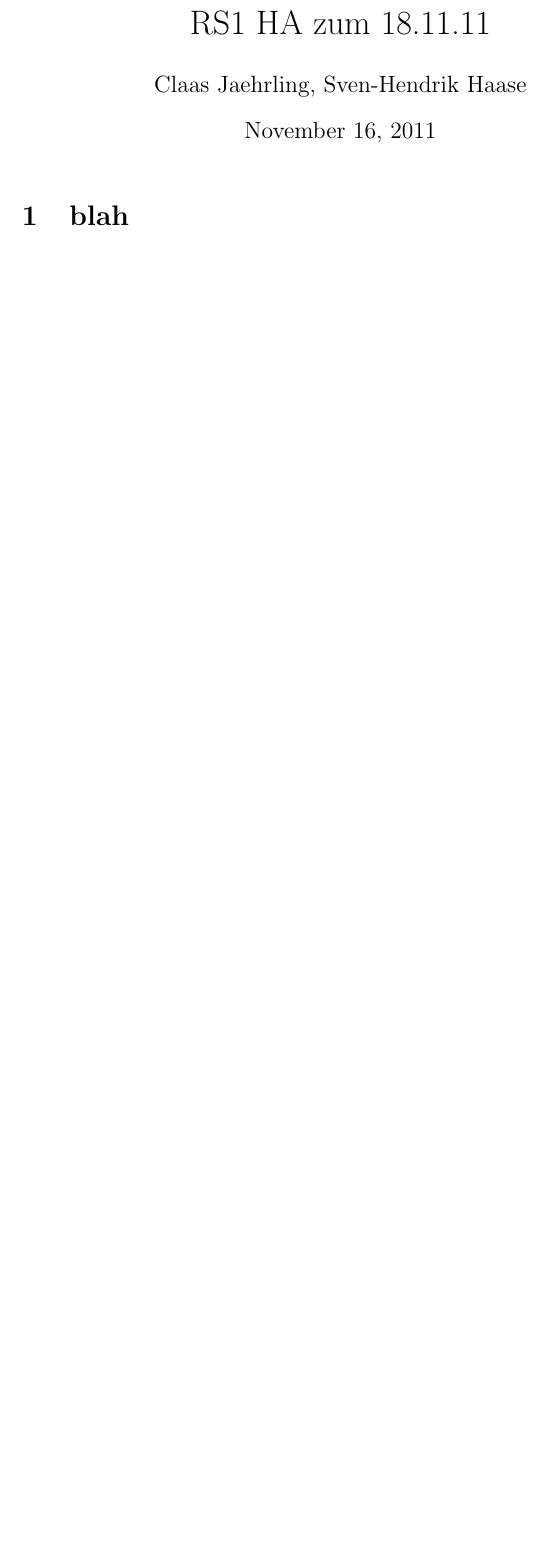
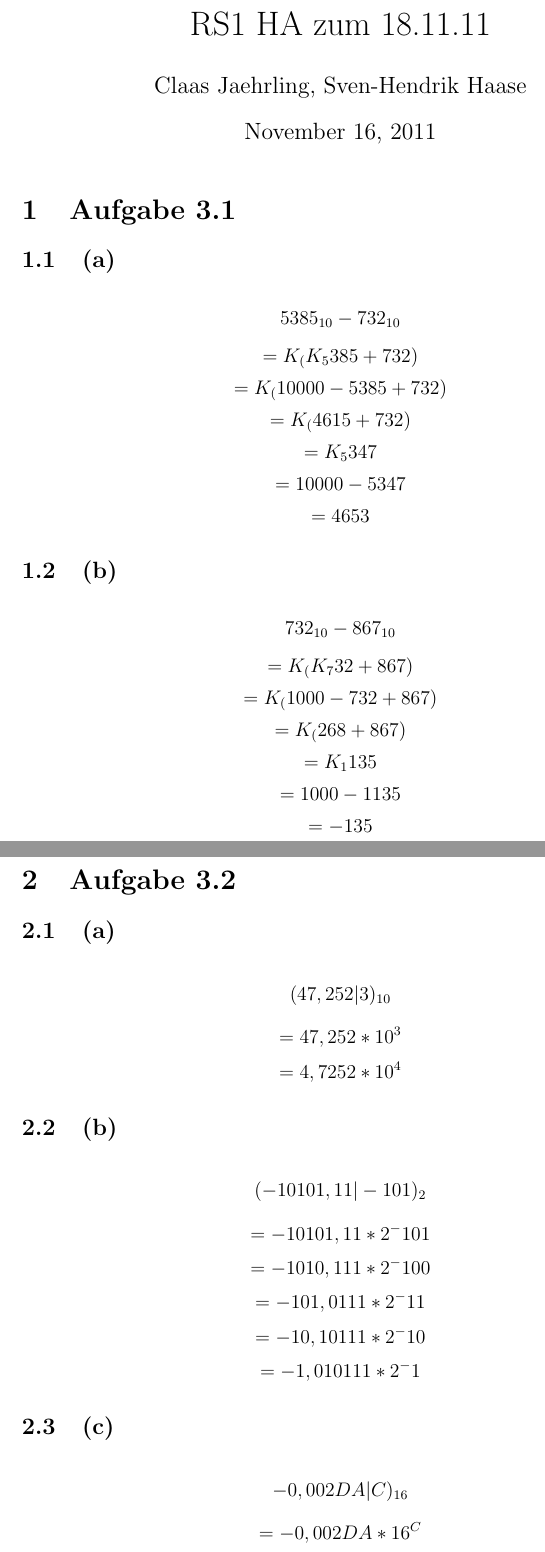
Before and after one commit to xamoeY/uni, a LaTeX document (rs1/RS_G8_B03_Jaehrling_Haase.tex): part of the page before the commit and two parts of pages 1 and 2 of 3 after it, the two joined at a grey line, cut so that both start at the same text, the shorter picture padded with empty space. Compiled offline with pdfLaTeX.

```diff
--- a/rs1/RS_G8_B03_Jaehrling_Haase.tex
+++ b/rs1/RS_G8_B03_Jaehrling_Haase.tex
@@ -6,4 +6,36 @@
 \begin{document}
 \maketitle
 
-\section{blah}
+\section{Aufgabe 3.1}
+\subsection{(a)}
+\[5385_{10} - 732_{10}\]
+\[= K_(K_5385 + 732)\]
+\[= K_(10000-5385 + 732)\]
+\[= K_(4615 + 732)\]
+\[= K_5347\]
+\[= 10000-5347\]
+\[= 4653\]
+\subsection{(b)}
+\[732_{10} - 867_{10}\]
+\[= K_(K_732 + 867)\]
+\[= K_(1000-732 + 867)\]
+\[= K_(268 + 867)\]
+\[= K_1135\]
+\[= 1000-1135\]
+\[= -135\]
+
+\section{Aufgabe 3.2}
+\subsection{(a)}
+\[(47,252|3)_{10}\]
+\[= 47,252 * 10^3\]
+\[= 4,7252 * 10^4\]
+\subsection{(b)}
+\[(-10101,11|-101)_2\]
+\[= -10101,11 * 2^-101\]
+\[= -1010,111 * 2^-100\]
+\[= -101,0111 * 2^-11\]
+\[= -10,10111 * 2^-10\]
+\[= -1,010111 * 2^-1\]
+\subsection{(c)}
+\[-0,002DA|C)_{16}\]
+\[= -0,002DA * 16^C\]
```
Also changed, not shown: rs1/RS_G8_B03_Jaehrling_Haase.tex (28 more changed lines).
